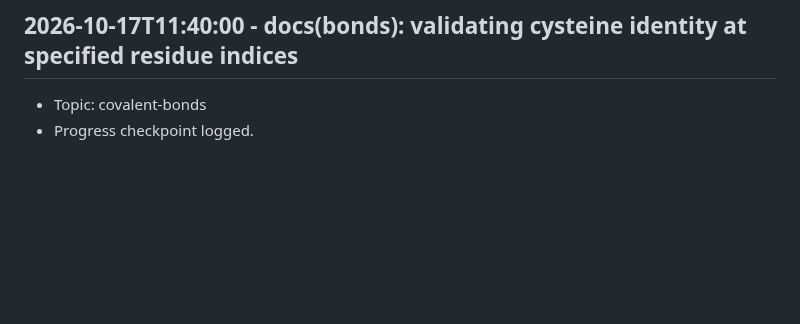
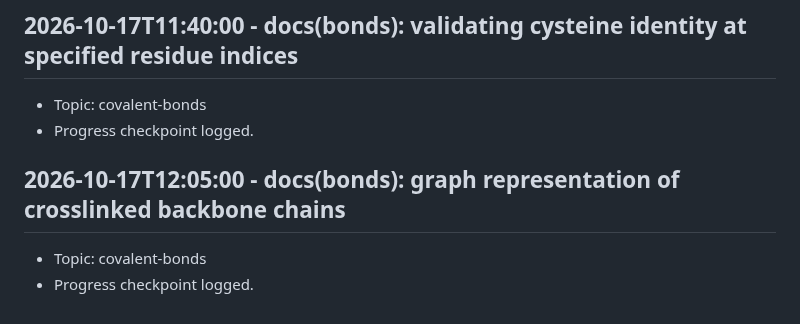
Before and after one commit to Khutwad-Bhavesh/Arbudadha, a Markdown page: docs/research_notes.md, the part around the change. GitHub-like rendering; blank space fills up the shorter version.

Commit message:
docs(bonds): graph representation of crosslinked backbone chains

```diff
--- a/docs/research_notes.md
+++ b/docs/research_notes.md
@@ -139,3 +139,7 @@
 ## 2026-10-17T11:40:00 - docs(bonds): validating cysteine identity at specified residue indices
 - Topic: covalent-bonds
 - Progress checkpoint logged.
+
+## 2026-10-17T12:05:00 - docs(bonds): graph representation of crosslinked backbone chains
+- Topic: covalent-bonds
+- Progress checkpoint logged.
```
